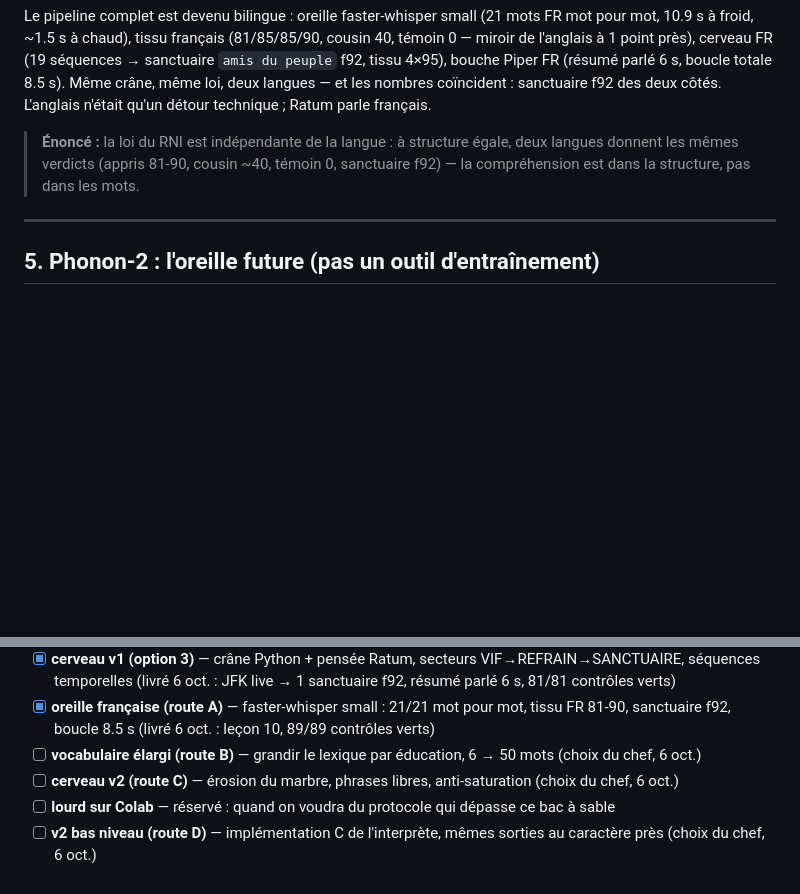
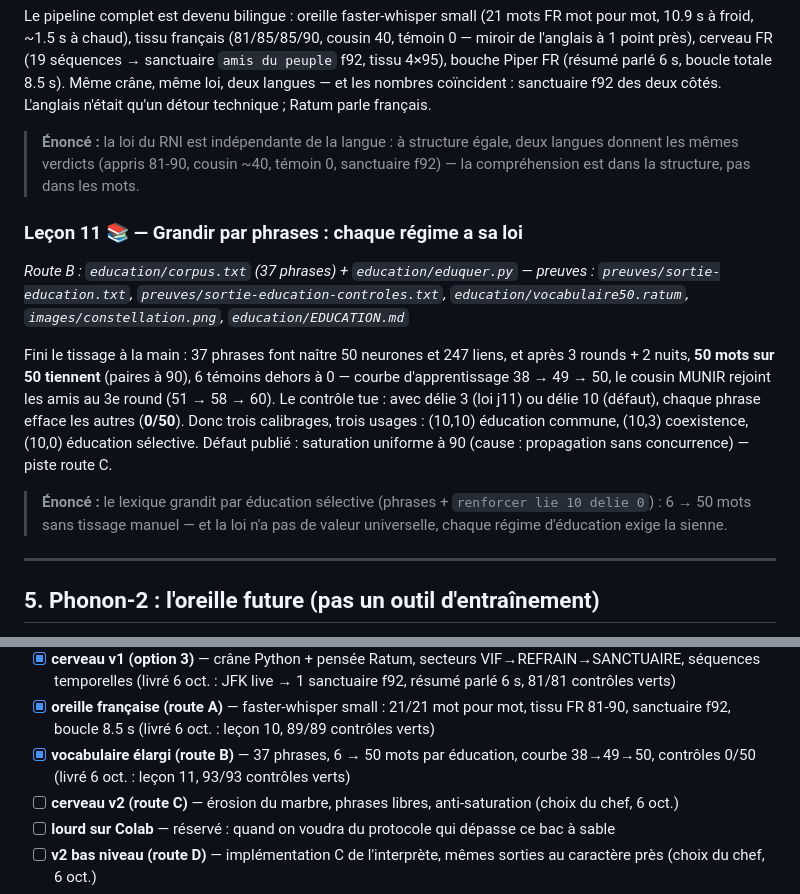
Before and after one commit to jonathansearch/RATISS-ONE, a Markdown page: RNI-DEFINITION.md, 2 parts joined by grey strips. GitHub-like rendering; blank space fills up the shorter version.

```diff
--- a/RNI-DEFINITION.md
+++ b/RNI-DEFINITION.md
@@ -201,6 +201,24 @@ côtés. L'anglais n'était qu'un détour technique ; Ratum parle français.
 > témoin 0, sanctuaire f92) — la compréhension est dans la structure,
 > pas dans les mots.
 
+### Leçon 11 📚 — Grandir par phrases : chaque régime a sa loi
+*Route B : `education/corpus.txt` (37 phrases) + `education/eduquer.py` —
+preuves : `preuves/sortie-education.txt`, `preuves/sortie-education-controles.txt`,
+`education/vocabulaire50.ratum`, `images/constellation.png`, `education/EDUCATION.md`*
+
+Fini le tissage à la main : 37 phrases font naître 50 neurones et 247 liens,
+et après 3 rounds + 2 nuits, **50 mots sur 50 tiennent** (paires à 90),
+6 témoins dehors à 0 — courbe d'apprentissage 38 → 49 → 50, le cousin MUNIR
+rejoint les amis au 3e round (51 → 58 → 60). Le contrôle tue : avec délie 3
+(loi j11) ou délie 10 (défaut), chaque phrase efface les autres (**0/50**).
+Donc trois calibrages, trois usages : (10,10) éducation commune, (10,3)
+coexistence, (10,0) éducation sélective. Défaut publié : saturation
+uniforme à 90 (cause : propagation sans concurrence) — piste route C.
+
+> **Énoncé :** le lexique grandit par éducation sélective (phrases +
+> `renforcer lie 10 delie 0`) : 6 → 50 mots sans tissage manuel — et la loi
+> n'a pas de valeur universelle, chaque régime d'éducation exige la sienne.
+
 ---
 
 ## 5. Phonon-2 : l'oreille future (pas un outil d'entraînement)
@@ -250,7 +268,8 @@ le 6 oct. 2026 (leçon 7 : JFK mot pour mot, boucle live).
       (livré 6 oct. : JFK live → 1 sanctuaire f92, résumé parlé 6 s, 81/81 contrôles verts)
 - [x] **oreille française (route A)** — faster-whisper small : 21/21 mot pour mot, tissu FR 81-90, sanctuaire f92, boucle 8.5 s
       (livré 6 oct. : leçon 10, 89/89 contrôles verts)
-- [ ] **vocabulaire élargi (route B)** — grandir le lexique par éducation, 6 → 50 mots (choix du chef, 6 oct.)
+- [x] **vocabulaire élargi (route B)** — 37 phrases, 6 → 50 mots par éducation, courbe 38→49→50, contrôles 0/50
+      (livré 6 oct. : leçon 11, 93/93 contrôles verts)
 - [ ] **cerveau v2 (route C)** — érosion du marbre, phrases libres, anti-saturation (choix du chef, 6 oct.)
 - [ ] **lourd sur Colab** — réservé : quand on voudra du protocole qui dépasse ce bac à sable
 - [ ] **v2 bas niveau (route D)** — implémentation C de l'interprète, mêmes sorties au caractère près (choix du chef, 6 oct.)
```
Also changed, not shown: README.md (+19 -15 lines), education/EDUCATION.md (added, +92 -0 lines), images/constellation.png (added), images/graphe-jfk.png, 11 other files.
